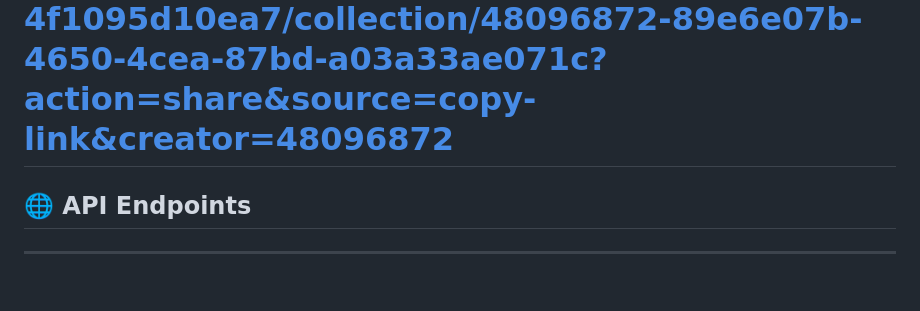
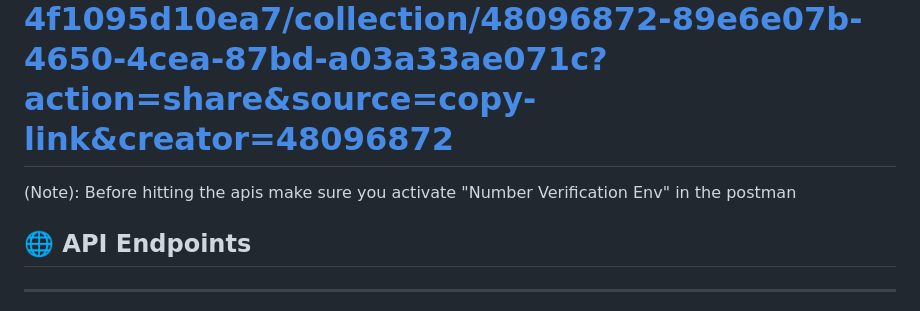
Before and after one commit to 11anagha/Number-Verification, a Markdown page: README.md, the part around the change. Drawn GitHub-style; blank space fills up the shorter version.

```diff
--- a/README.md
+++ b/README.md
@@ -72,6 +72,8 @@ You can test the APIs by downloading postman locally in your system.
 
 # Postman collection link: https://www.postman.com/workspace/Personal-Workspace~b29c7e43-becb-4636-998a-4f1095d10ea7/collection/48096872-89e6e07b-4650-4cea-87bd-a03a33ae071c?action=share&source=copy-link&creator=48096872
 
+(Note): Before hitting the apis make sure you activate "Number Verification Env" in the postman
+
 ## 🌐 API Endpoints
 
   -------------------------------------------------------------------------
```
